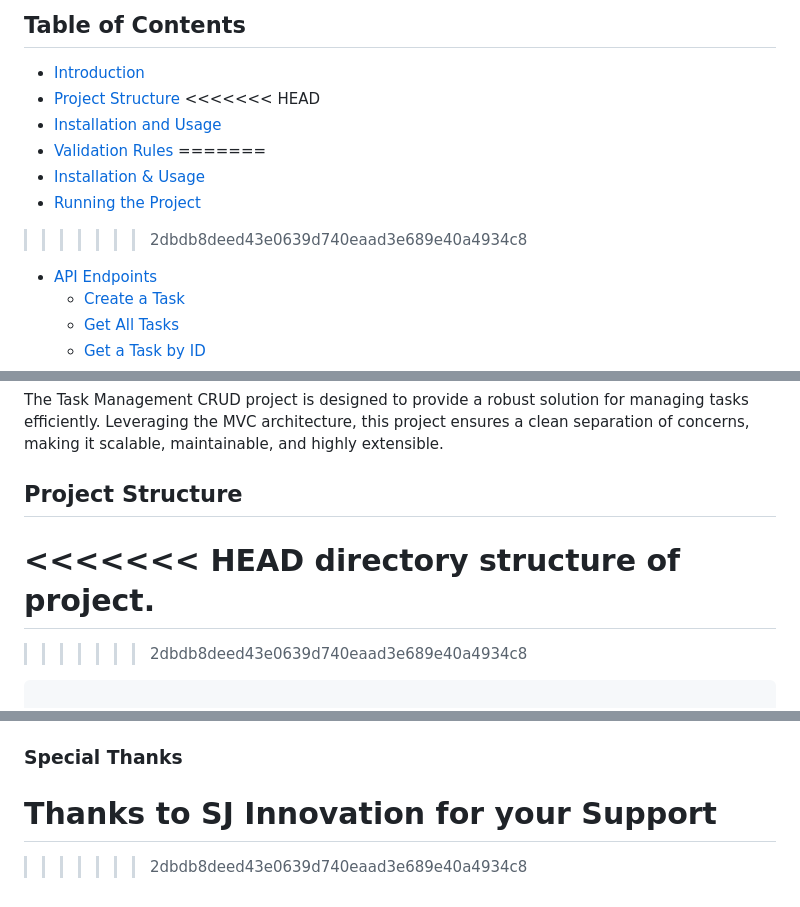
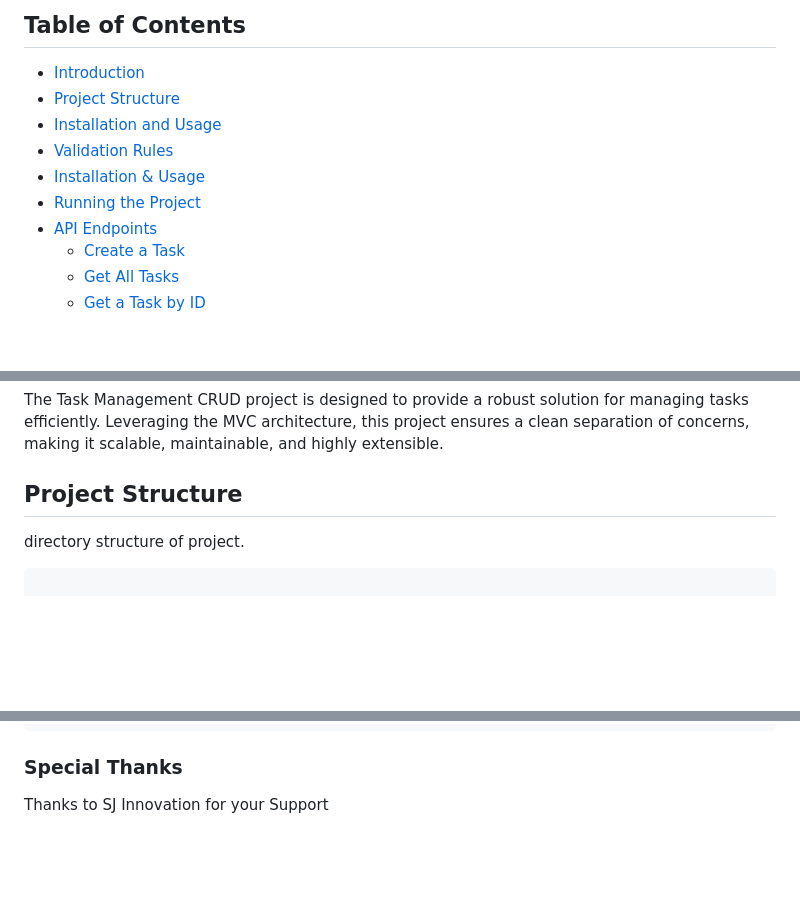
Before and after one commit to Al-Amin49/task-manager-server, a Markdown page: README.md, 3 parts joined by grey strips. GitHub-like rendering; blank space fills up the shorter version.

````diff
--- a/README.md
+++ b/README.md
@@ -5,13 +5,10 @@ Welcome to the documentation for the Task Management CRUD project. This document
 
 - [Introduction](#introduction)
 - [Project Structure](#project-structure)
-<<<<<<< HEAD
 - [Installation and Usage](#installation-and-usage)
 - [Validation Rules](#validation-rules)
-=======
 - [Installation & Usage](#installation-&-usage)
 - [Running the Project](#running-the-project)
->>>>>>> 2dbdb8deed43e0639d740eaad3e689e40a4934c8
 - [API Endpoints](#api-endpoints)
   - [Create a Task](#create-a-task)
   - [Get All Tasks](#get-all-tasks)
@@ -24,11 +21,8 @@ Welcome to the documentation for the Task Management CRUD project. This document
 The Task Management CRUD project is designed to provide a robust solution for managing tasks efficiently. Leveraging the MVC architecture, this project ensures a clean separation of concerns, making it scalable, maintainable, and highly extensible.
 
 ## Project Structure
+ directory structure of project.
 
-<<<<<<< HEAD
- directory structure of project.
-=======
->>>>>>> 2dbdb8deed43e0639d740eaad3e689e40a4934c8
 
 ```plaintext
 
@@ -200,5 +194,3 @@ DELETE /api/v1/tasks/:id
 ```
 ### Special Thanks
 Thanks to SJ Innovation for your Support
-=======
->>>>>>> 2dbdb8deed43e0639d740eaad3e689e40a4934c8
````
